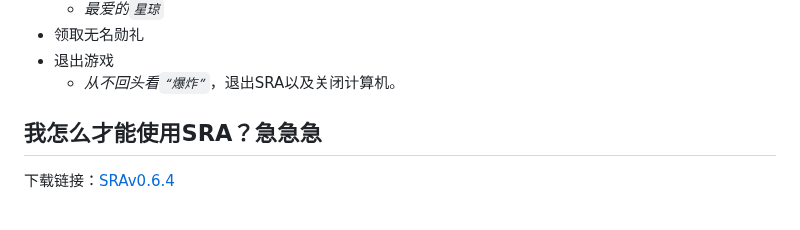
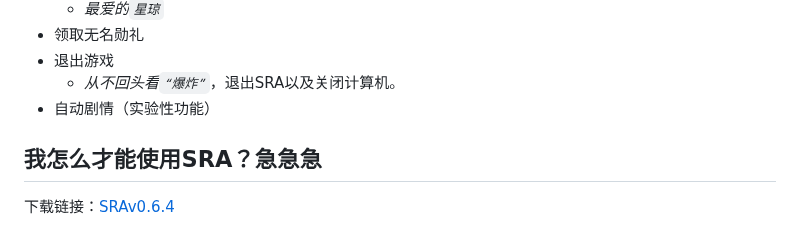
Before and after one commit to Shasnow/StarRailAssistant, a Markdown page: README.md, the part around the change. Drawn GitHub-style.

Commit message:
更新实验性功能：自动剧情

```diff
--- a/README.md
+++ b/README.md
@@ -42,6 +42,7 @@ This software is open source, free of charge and for learning and exchange purpo
 * 领取无名勋礼
 * 退出游戏
   * *从不回头看`“爆炸”`*，退出SRA以及关闭计算机。
+* 自动剧情（实验性功能）
 
 ## 我怎么才能使用SRA？急急急
 
```
Also changed, not shown: res/img/1.png (added), res/img/2.png (added), res/img/3.png (added), res/img/4.png (added), res/img/continue.png (added), res/img/dialog.png (added), 7 other files.
